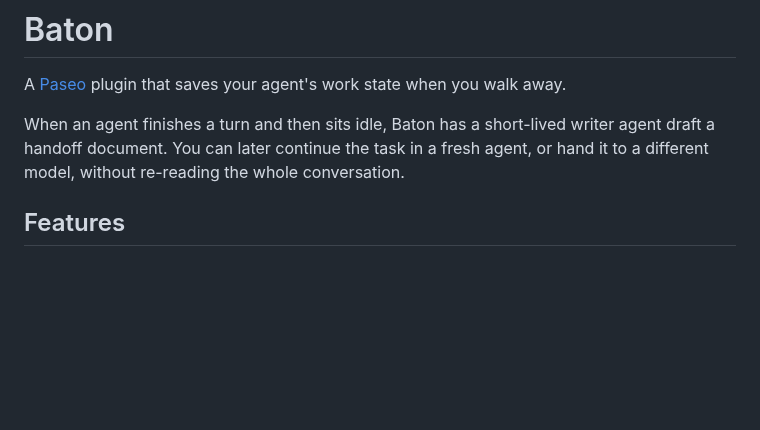
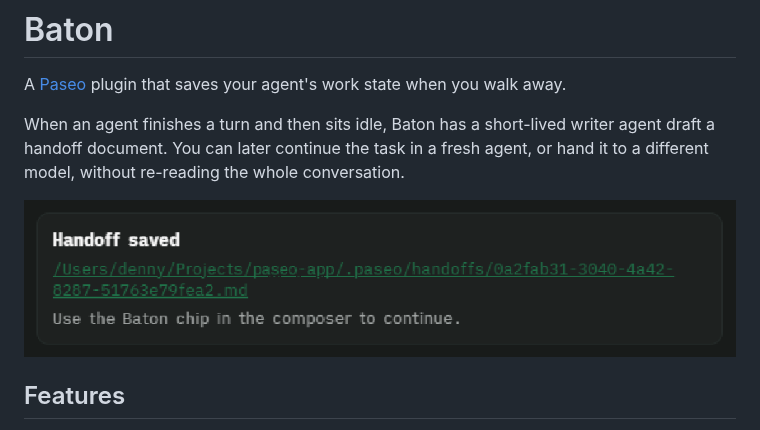
Before and after one commit to dennyferra/paseo-baton, a Markdown page: README.md, the part around the change. Drawn GitHub-style; pictures changed too: assets/handoff-saved.png (added); blank space fills up the shorter version.

Commit message:
Add the Handoff saved screenshot to the listing media and README
Co-Authored-By: Claude Sonnet 5.5 <noreply@anthropic.com>

```diff
--- a/README.md
+++ b/README.md
@@ -5,6 +5,8 @@ A [Paseo](https://paseo.sh) plugin that saves your agent's work state when you w
 When an agent finishes a turn and then sits idle, Baton has a short-lived writer agent draft a
 handoff document. You can later continue the task in a fresh agent, or hand it to a different
 model, without re-reading the whole conversation.
+
+![The Handoff saved row in an agent's chat](assets/handoff-saved.png)
 
 ## Features
 
```
Also changed, not shown: 2 other files.
